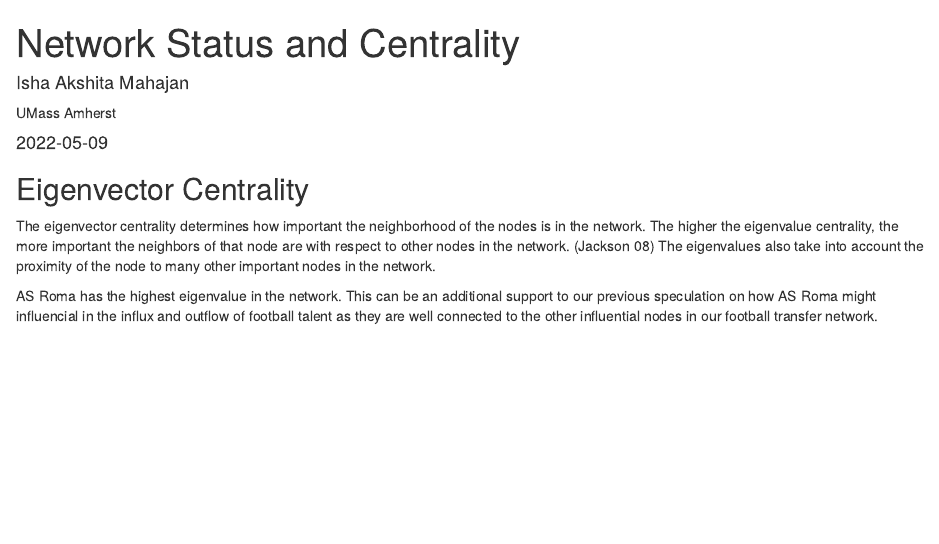
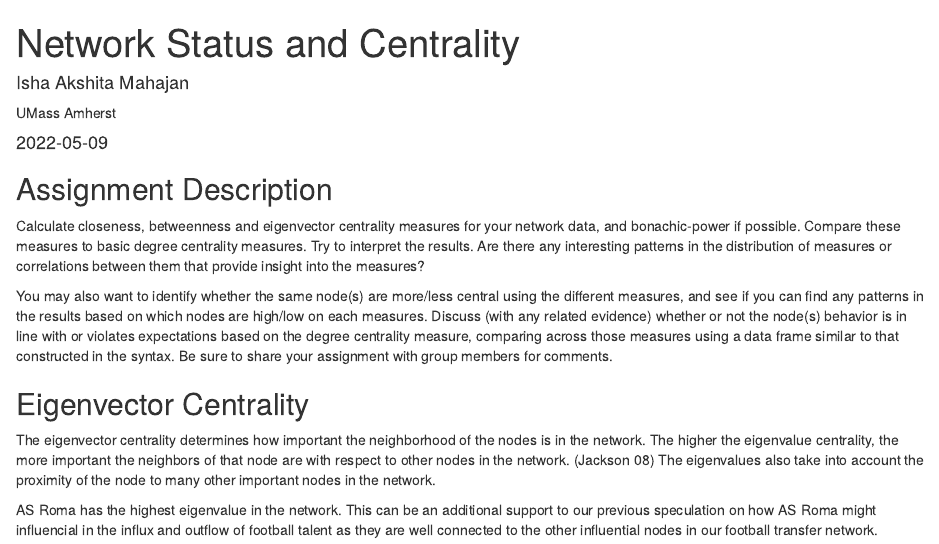
Before and after one commit to Isha-Mahajan12/FootballTransferSocialNetwork, an R Markdown document (_posts/2022-05-09-network-status/network-status.Rmd): the page in a window 1100 px wide, from its top. Rendered offline with R 4.5, knitr and Pandoc, with nearby package versions; drawn as R Markdown's standard HTML page in place of the format the file asks for; some code elsewhere in the file could not run offline; common packages that the code uses without loading them are loaded.

Commit message:
Post 2 and 3

```diff
--- a/_posts/2022-05-09-network-status/network-status.Rmd
+++ b/_posts/2022-05-09-network-status/network-status.Rmd
@@ -10,6 +10,13 @@
   distill::distill_article:
     self_contained: false
 ---
+
+## Assignment Description
+
+Calculate closeness, betweenness and eigenvector centrality measures for your network data, and bonachic-power if possible. Compare these measures to basic degree centrality measures. Try to interpret the results. Are there any interesting patterns in the distribution of measures or correlations between them that provide insight into the measures?
+
+You may also want to identify whether the same node(s) are more/less central using the different measures, and see if you can find any patterns in the results based on which nodes are high/low on each measures. Discuss (with any related evidence) whether or not the node(s) behavior is in line with or violates expectations based on the degree centrality measure, comparing across those measures using a data frame similar to that constructed in the syntax. Be sure to share your assignment with group members for comments.
+
 
 
 ## Eigenvector Centrality
```
Also changed, not shown: _posts/2022-05-08-exploring-european-football-transfer-networks/exploring-european-football-transfer-networks.Rmd (+1 -1 lines).
